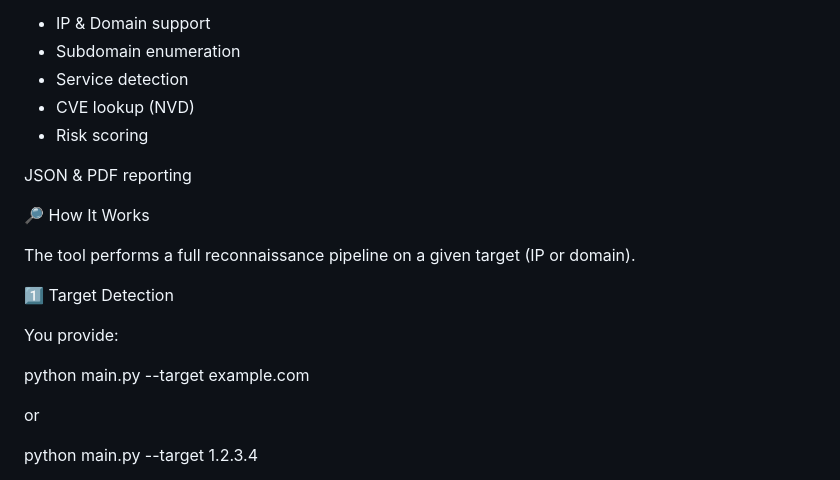
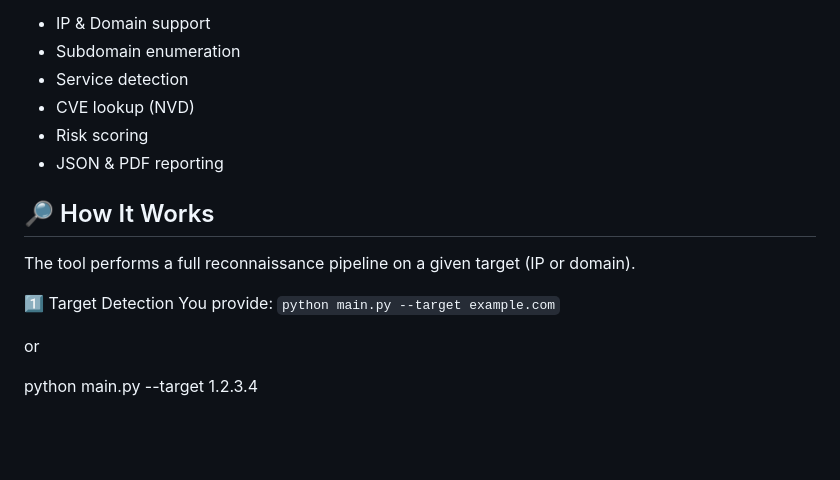
Before and after one commit to R3coNYT/AutoRecon, a Markdown page: README.md, the part around one of its changes. Drawn GitHub-style; blank space fills up the shorter version.

````diff
--- a/README.md
+++ b/README.md
@@ -14,18 +14,14 @@ V2 is stable and includes:
   - Service detection
   - CVE lookup (NVD)
   - Risk scoring
+  - JSON & PDF reporting
 
-JSON & PDF reporting
-
-🔎 How It Works
-
+## 🔎 How It Works
 The tool performs a full reconnaissance pipeline on a given target (IP or domain).
 
 1️⃣ Target Detection
-
 You provide:
-
-python main.py --target example.com
+```python main.py --target example.com```
 
 or
 
````
Also changed, not shown: other parts of README.md (+1 -1 lines).
